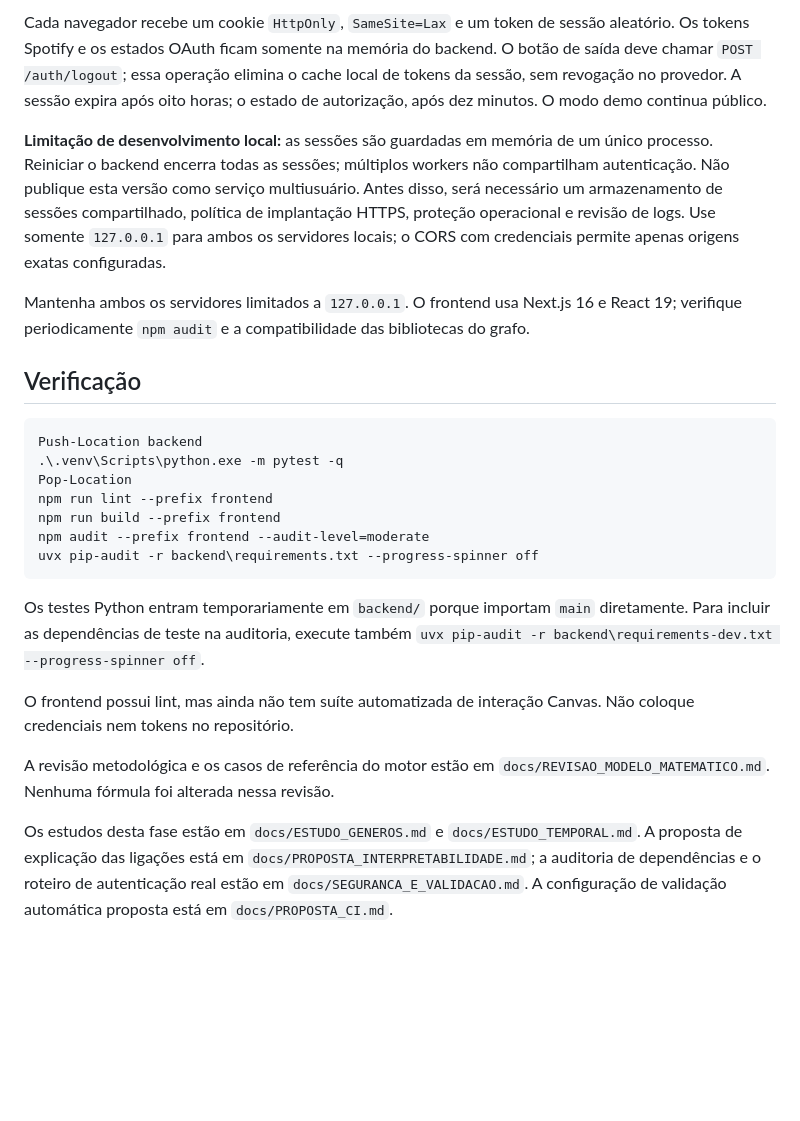
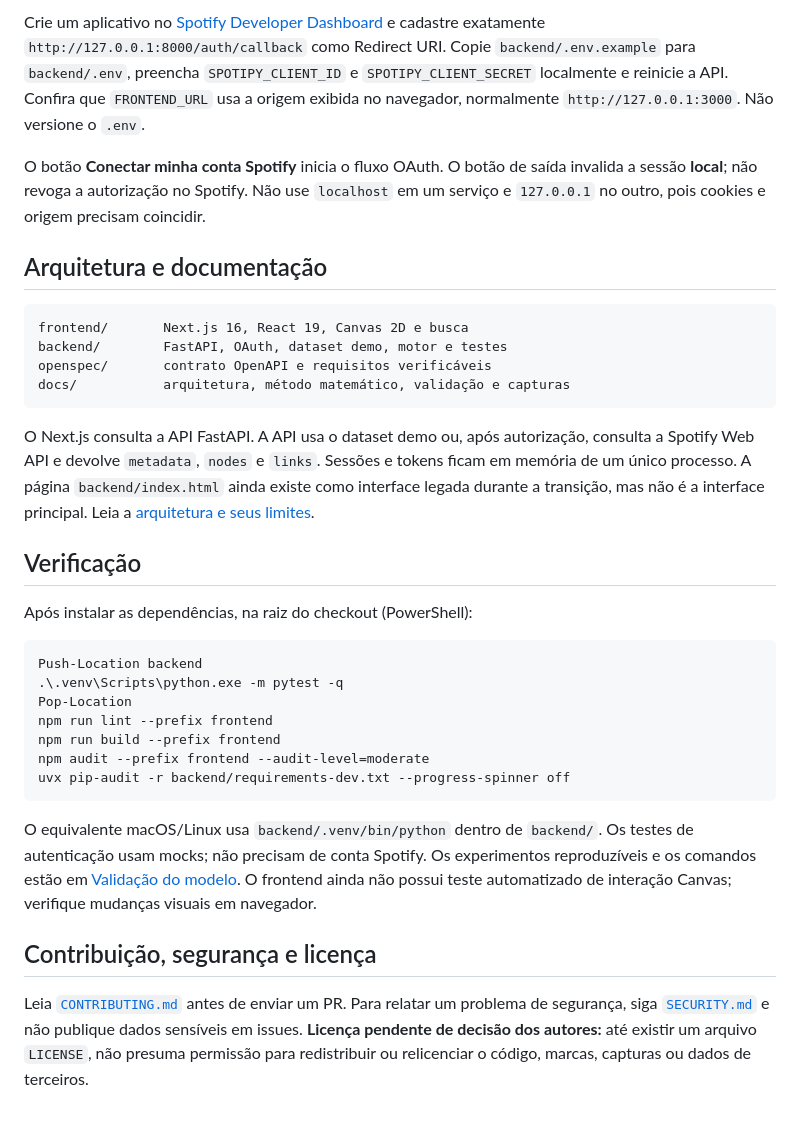
Before and after one commit to guilhermeaugusto777/BeatCode, a Markdown page: README.md, the part around one of its changes. Drawn GitHub-style; blank space fills up the shorter version.

````diff
--- a/README.md
+++ b/README.md
@@ -40,11 +67,22 @@ Para autenticação real, cadastre exatamente `http://127.0.0.1:8000/auth/callba
 
-Cada navegador recebe um cookie `HttpOnly`, `SameSite=Lax` e um token de sessão aleatório. Os tokens Spotify e os estados OAuth ficam somente na memória do backend. O botão de saída deve chamar `POST /auth/logout`; essa operação elimina o cache local de tokens da sessão, sem revogação no provedor. A sessão expira após oito horas; o estado de autorização, após dez minutos. O modo demo continua público.
+Crie um aplicativo no [Spotify Developer Dashboard](https://developer.spotify.com/dashboard) e cadastre exatamente `http://127.0.0.1:8000/auth/callback` como Redirect URI. Copie `backend/.env.example` para `backend/.env`, preencha `SPOTIPY_CLIENT_ID` e `SPOTIPY_CLIENT_SECRET` localmente e reinicie a API. Confira que `FRONTEND_URL` usa a origem exibida no navegador, normalmente `http://127.0.0.1:3000`. Não versione o `.env`.
 
-**Limitação de desenvolvimento local:** as sessões são guardadas em memória de um único processo. Reiniciar o backend encerra todas as sessões; múltiplos workers não compartilham autenticação. Não publique esta versão como serviço multiusuário. Antes disso, será necessário um armazenamento de sessões compartilhado, política de implantação HTTPS, proteção operacional e revisão de logs. Use somente `127.0.0.1` para ambos os servidores locais; o CORS com credenciais permite apenas origens exatas configuradas.
+O botão **Conectar minha conta Spotify** inicia o fluxo OAuth. O botão de saída invalida a sessão **local**; não revoga a autorização no Spotify. Não use `localhost` em um serviço e `127.0.0.1` no outro, pois cookies e origem precisam coincidir.
 
-Mantenha ambos os servidores limitados a `127.0.0.1`. O frontend usa Next.js 16 e React 19; verifique periodicamente `npm audit` e a compatibilidade das bibliotecas do grafo.
+## Arquitetura e documentação
+
+```text
+frontend/       Next.js 16, React 19, Canvas 2D e busca
+backend/        FastAPI, OAuth, dataset demo, motor e testes
+openspec/       contrato OpenAPI e requisitos verificáveis
+docs/           arquitetura, método matemático, validação e capturas
+```
+
+O Next.js consulta a API FastAPI. A API usa o dataset demo ou, após autorização, consulta a Spotify Web API e devolve `metadata`, `nodes` e `links`. Sessões e tokens ficam em memória de um único processo. A página `backend/index.html` ainda existe como interface legada durante a transição, mas não é a interface principal. Leia a [arquitetura e seus limites](docs/arquitetura.md).
 
 ## Verificação
+
+Após instalar as dependências, na raiz do checkout (PowerShell):
 
 ```powershell
 Push-Location backend
@@ -53,13 +91,11 @@ Pop-Location
 npm run lint --prefix frontend
 npm run build --prefix frontend
 npm audit --prefix frontend --audit-level=moderate
-uvx pip-audit -r backend\requirements.txt --progress-spinner off
+uvx pip-audit -r backend/requirements-dev.txt --progress-spinner off
 ```
 
-Os testes Python entram temporariamente em `backend/` porque importam `main` diretamente. Para incluir as dependências de teste na auditoria, execute também `uvx pip-audit -r backend\requirements-dev.txt --progress-spinner off`.
+O equivalente macOS/Linux usa `backend/.venv/bin/python` dentro de `backend/`. Os testes de autenticação usam mocks; não precisam de conta Spotify. Os experimentos reproduzíveis e os comandos estão em [Validação do modelo](docs/validacao-do-modelo.md). O frontend ainda não possui teste automatizado de interação Canvas; verifique mudanças visuais em navegador.
 
-O frontend possui lint, mas ainda não tem suíte automatizada de interação Canvas. Não coloque credenciais nem tokens no repositório.
+## Contribuição, segurança e licença
 
-A revisão metodológica e os casos de referência do motor estão em `docs/REVISAO_MODELO_MATEMATICO.md`. Nenhuma fórmula foi alterada nessa revisão.
-
-Os estudos desta fase estão em `docs/ESTUDO_GENEROS.md` e `docs/ESTUDO_TEMPORAL.md`. A proposta de explicação das ligações está em `docs/PROPOSTA_INTERPRETABILIDADE.md`; a auditoria de dependências e o roteiro de autenticação real estão em `docs/SEGURANCA_E_VALIDACAO.md`. A configuração de validação automática proposta está em `docs/PROPOSTA_CI.md`.
+Leia [`CONTRIBUTING.md`](CONTRIBUTING.md) antes de enviar um PR. Para relatar um problema de segurança, siga [`SECURITY.md`](SECURITY.md) e não publique dados sensíveis em issues. **Licença pendente de decisão dos autores:** até existir um arquivo `LICENSE`, não presuma permissão para redistribuir ou relicenciar o código, marcas, capturas ou dados de terceiros.
````
Also changed, not shown: other parts of README.md (+47 -20 lines), CONTRIBUTING.md (added, +42 -0 lines), SECURITY.md (added, +15 -0 lines), docs/arquitetura.md (added, +43 -0 lines), docs/modelo-matematico.md (added, +56 -0 lines), docs/validacao-do-modelo.md (added, +91 -0 lines), docs/screenshots/artistas-2d.png (added), docs/screenshots/bipartido-2d.png (added), docs/screenshots/entrada.png (added).
